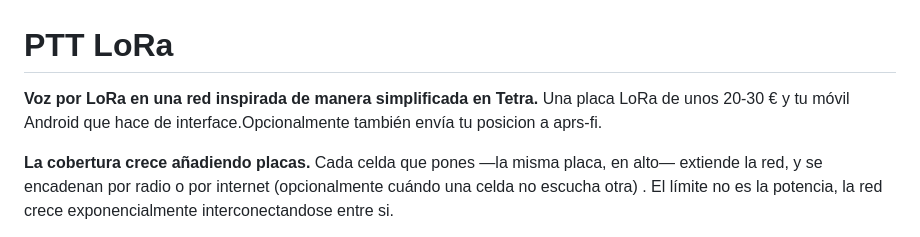
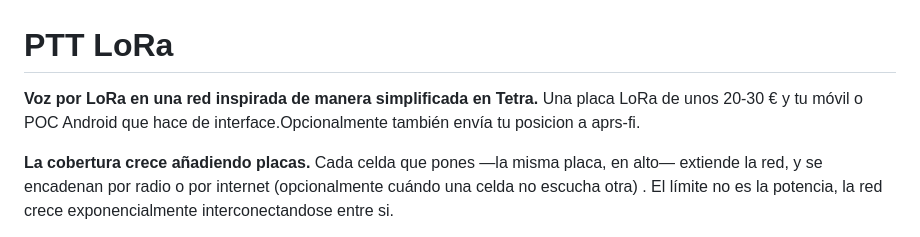
Before and after one commit to pyopower/pttLoRa, a Markdown page: README.md, the part around the change. Rendered like a GitHub page.

Commit message:
Actualizar README.md

```diff
--- a/README.md
+++ b/README.md
@@ -1,7 +1,7 @@
 # PTT LoRa
 
 **Voz por LoRa en una red inspirada de manera simplificada en Tetra.** Una placa LoRa
-de unos 20-30 € y tu móvil Android que hace de interface.Opcionalmente también envía tu posicion a aprs-fi.
+de unos 20-30 € y tu móvil o POC Android que hace de interface.Opcionalmente también envía tu posicion a aprs-fi.
 
 **La cobertura crece añadiendo placas.** Cada celda que pones —la misma placa,
 en alto— extiende la red, y se encadenan por radio o por internet (opcionalmente cuándo una celda no escucha otra) . El límite no
```
